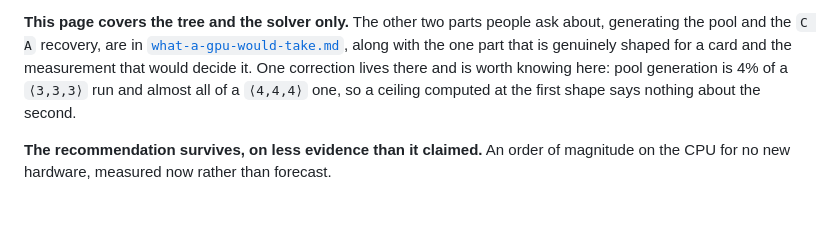
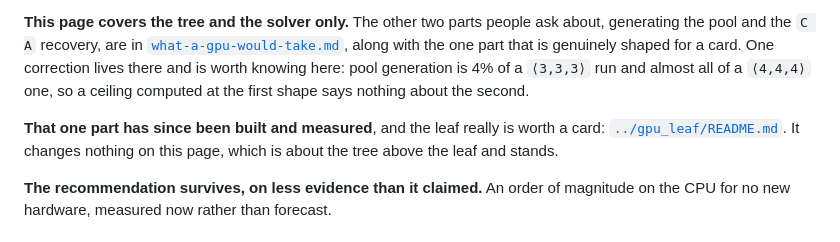
Before and after one commit to Tewf/tensor-rank-toolkit, a Markdown page: positioning/hardware-and-parallelism.md, the part around the change. Rendered like a GitHub page; blank space fills up the shorter version.

```diff
--- a/positioning/hardware-and-parallelism.md
+++ b/positioning/hardware-and-parallelism.md
@@ -70,10 +70,14 @@ two cleanly, 6.0x scanning against 16.2x walking at one shape. The 64x row for
 **This page covers the tree and the solver only.** The other two parts people
 ask about, generating the pool and the `C A` recovery, are in
 [`what-a-gpu-would-take.md`](what-a-gpu-would-take.md), along with the one part
-that is genuinely shaped for a card and the measurement that would decide it. One
-correction lives there and is worth knowing here: pool generation is 4% of a
-`⟨3,3,3⟩` run and almost all of a `⟨4,4,4⟩` one, so a ceiling computed at the first
-shape says nothing about the second.
+that is genuinely shaped for a card. One correction lives there and is worth
+knowing here: pool generation is 4% of a `⟨3,3,3⟩` run and almost all of a
+`⟨4,4,4⟩` one, so a ceiling computed at the first shape says nothing about the
+second.
+
+**That one part has since been built and measured**, and the leaf really is worth
+a card: [`../gpu_leaf/README.md`](../gpu_leaf/README.md). It changes nothing on
+this page, which is about the tree above the leaf and stands.
 
 **The recommendation survives, on less evidence than it claimed.** An order of
 magnitude on the CPU for no new hardware, measured now rather than forecast.
```
Also changed, not shown: positioning/what-a-gpu-would-take.md (+23 -15 lines), what-is-where.md (+3 -0 lines).
